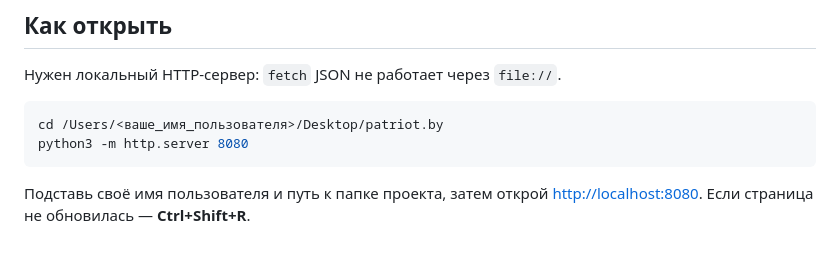
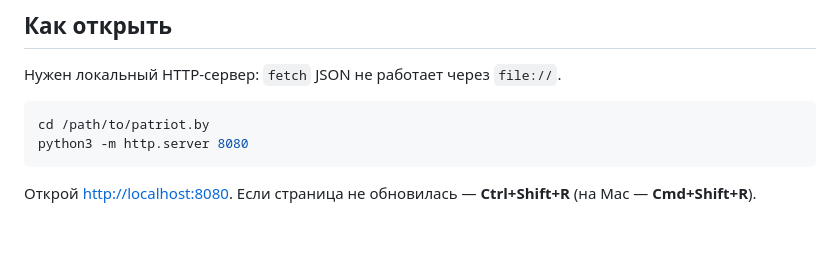
Before and after one commit to kavtunn/patriot.by, a Markdown page: README.md, the part around one of its changes. Rendered like a GitHub page.

````diff
--- a/README.md
+++ b/README.md
@@ -62,8 +75,8 @@ JSON в `data/be/` и `data/ru/` (по одному набору на язык):
 Нужен локальный HTTP-сервер: `fetch` JSON не работает через `file://`.
 
 ```bash
-cd /Users/<ваше_имя_пользователя>/Desktop/patriot.by
+cd /path/to/patriot.by
 python3 -m http.server 8080
 ```
 
-Подставь своё имя пользователя и путь к папке проекта, затем открой [http://localhost:8080](http://localhost:8080). Если страница не обновилась — **Ctrl+Shift+R**.
+Открой [http://localhost:8080](http://localhost:8080). Если страница не обновилась — **Ctrl+Shift+R** (на Mac — **Cmd+Shift+R**).
````
Also changed, not shown: other parts of README.md (+33 -20 lines).
